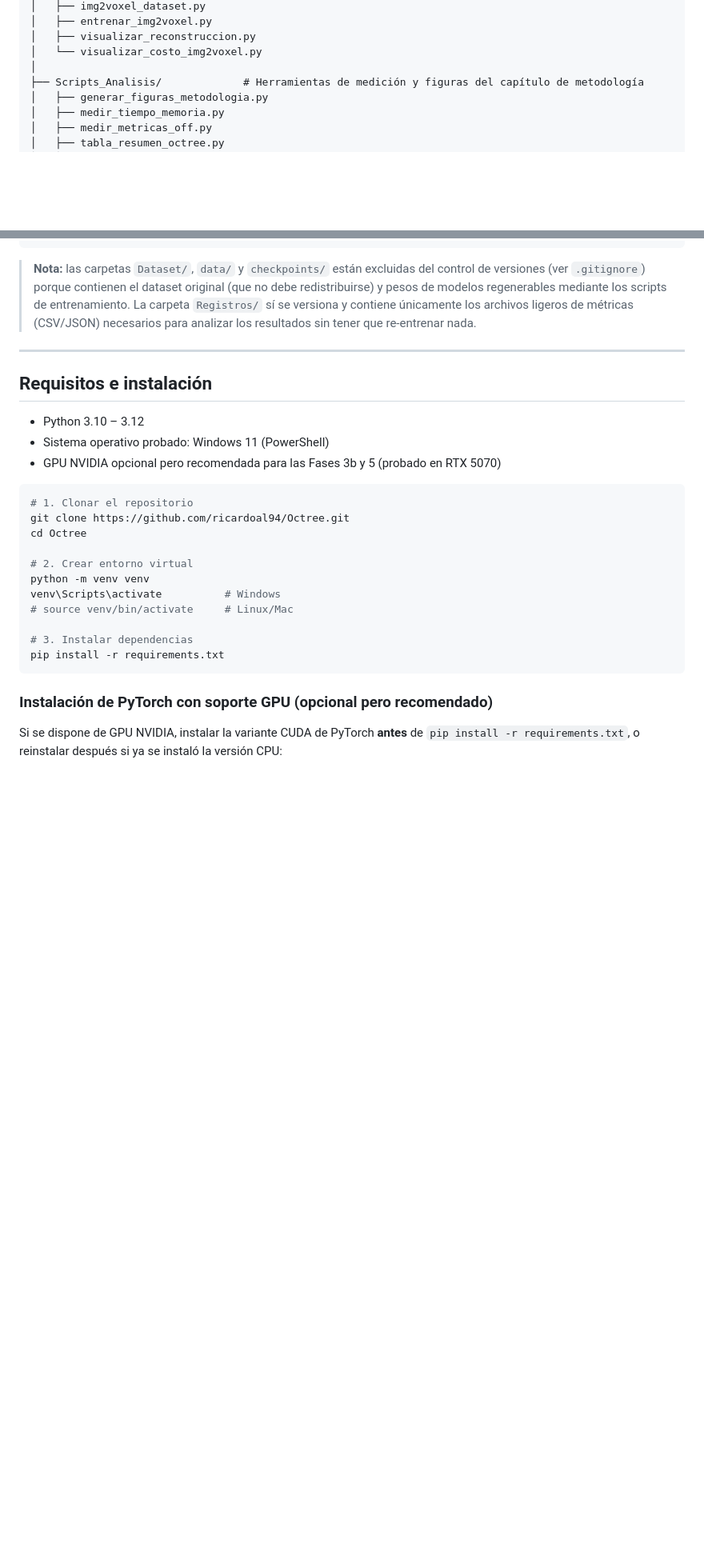
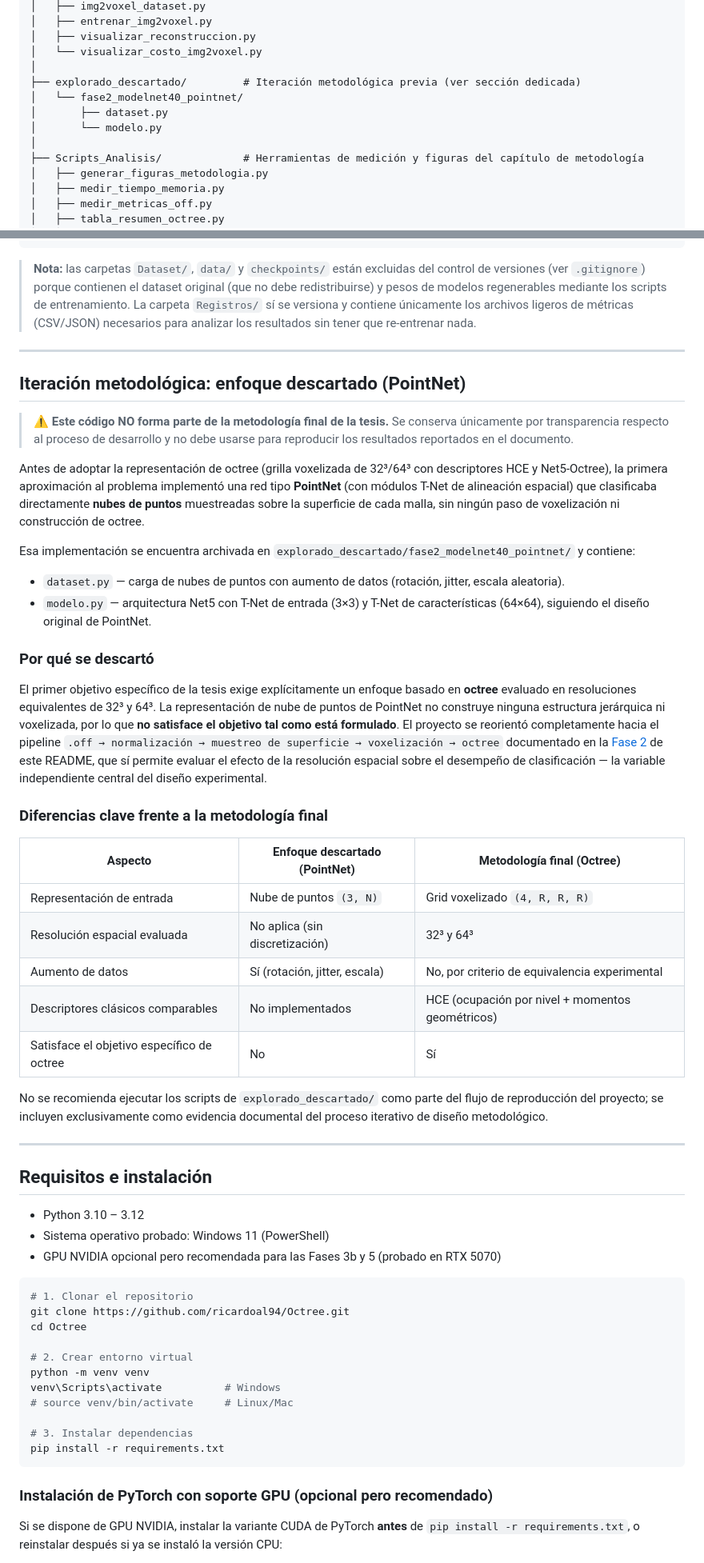
Before and after one commit to ricardoal94/Octree, a Markdown page: README.md, 2 parts joined by grey strips. Shown at 80% size. GitHub-like rendering; blank space fills up the shorter version.

Commit message:
Revise README for project updates and clarity

````diff
--- a/README.md
+++ b/README.md
@@ -70,6 +72,11 @@ Octree/
 │   ├── visualizar_reconstruccion.py
 │   └── visualizar_costo_img2voxel.py
 │
+├── explorado_descartado/         # Iteración metodológica previa (ver sección dedicada)
+│   └── fase2_modelnet40_pointnet/
+│       ├── dataset.py
+│       └── modelo.py
+│
 ├── Scripts_Analisis/             # Herramientas de medición y figuras del capítulo de metodología
 │   ├── generar_figuras_metodologia.py
 │   ├── medir_tiempo_memoria.py
@@ -98,11 +105,62 @@ Octree/
 
 ---
 
+## Iteración metodológica: enfoque descartado (PointNet)
+
+> ⚠️ **Este código NO forma parte de la metodología final de la tesis.** Se
+> conserva únicamente por transparencia respecto al proceso de desarrollo y
+> no debe usarse para reproducir los resultados reportados en el documento.
+
+Antes de adoptar la representación de octree (grilla voxelizada de 32³/64³
+con descriptores HCE y Net5-Octree), la primera aproximación al problema
+implementó una red tipo **PointNet** (con módulos T-Net de alineación
+espacial) que clasificaba directamente **nubes de puntos** muestreadas sobre
+la superficie de cada malla, sin ningún paso de voxelización ni construcción
+de octree.
+
+Esa implementación se encuentra archivada en `explorado_descartado/fase2_modelnet40_pointnet/`
+y contiene:
+
+- `dataset.py` — carga de nubes de puntos con aumento de datos (rotación,
+  jitter, escala aleatoria).
+- `modelo.py` — arquitectura Net5 con T-Net de entrada (3×3) y T-Net de
+  características (64×64), siguiendo el diseño original de PointNet.
+
+### Por qué se descartó
+
+El primer objetivo específico de la tesis exige explícitamente un enfoque
+basado en **octree** evaluado en resoluciones equivalentes de 32³ y 64³. La
+representación de nube de puntos de PointNet no construye ninguna estructura
+jerárquica ni voxelizada, por lo que **no satisface el objetivo tal como está
+formulado**. El proyecto se reorientó completamente hacia el pipeline
+`.off → normalización → muestreo de superficie → voxelización → octree`
+documentado en la [Fase 2](#fase-2--construcción-de-octrees) de este README,
+que sí permite evaluar el efecto de la resolución espacial sobre el
+desempeño de clasificación — la variable independiente central del diseño
+experimental.
+
+### Diferencias clave frente a la metodología final
+
+| Aspecto | Enfoque descartado (PointNet) | Metodología final (Octree) |
+|---|---|---|
+| Representación de entrada | Nube de puntos `(3, N)` | Grid voxelizado `(4, R, R, R)` |
+| Resolución espacial evaluada | No aplica (sin discretización) | 32³ y 64³ |
+| Aumento de datos | Sí (rotación, jitter, escala) | No, por criterio de equivalencia experimental |
+| Descriptores clásicos comparables | No implementados | HCE (ocupación por nivel + momentos geométricos) |
+| Satisface el objetivo específico de octree | No | Sí |
+
+No se recomienda ejecutar los scripts de `explorado_descartado/` como parte
+del flujo de reproducción del proyecto; se incluyen exclusivamente como
+evidencia documental del proceso iterativo de diseño metodológico.
+
+---
+
 ## Requisitos e instalación
 
 - Python 3.10 – 3.12
 - Sistema operativo probado: Windows 11 (PowerShell)
 - GPU NVIDIA opcional pero recomendada para las Fases 3b y 5 (probado en RTX 5070)
+
 ```bash
 # 1. Clonar el repositorio
 git clone https://github.com/ricardoal94/Octree.git
````
Also changed, not shown: other parts of README.md (+28 -12 lines).
